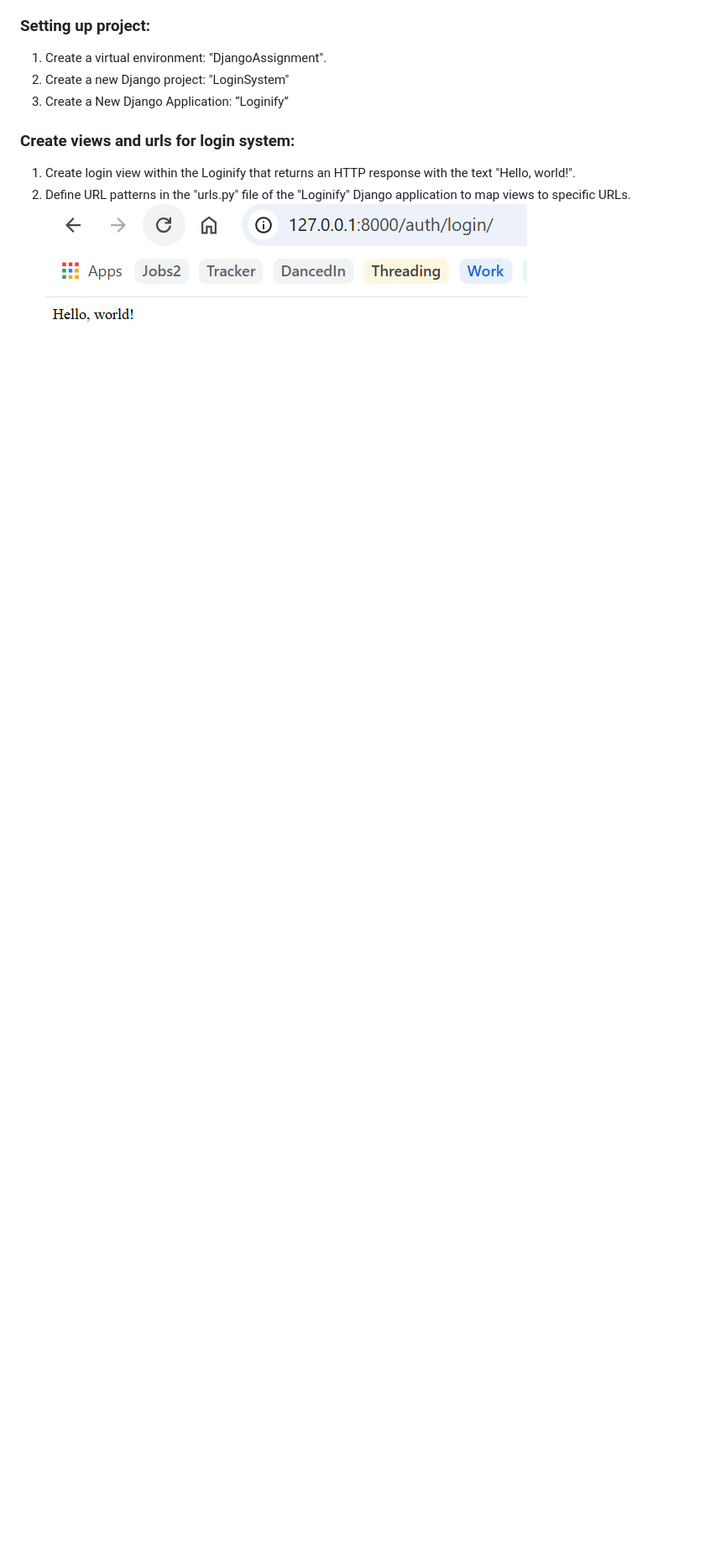
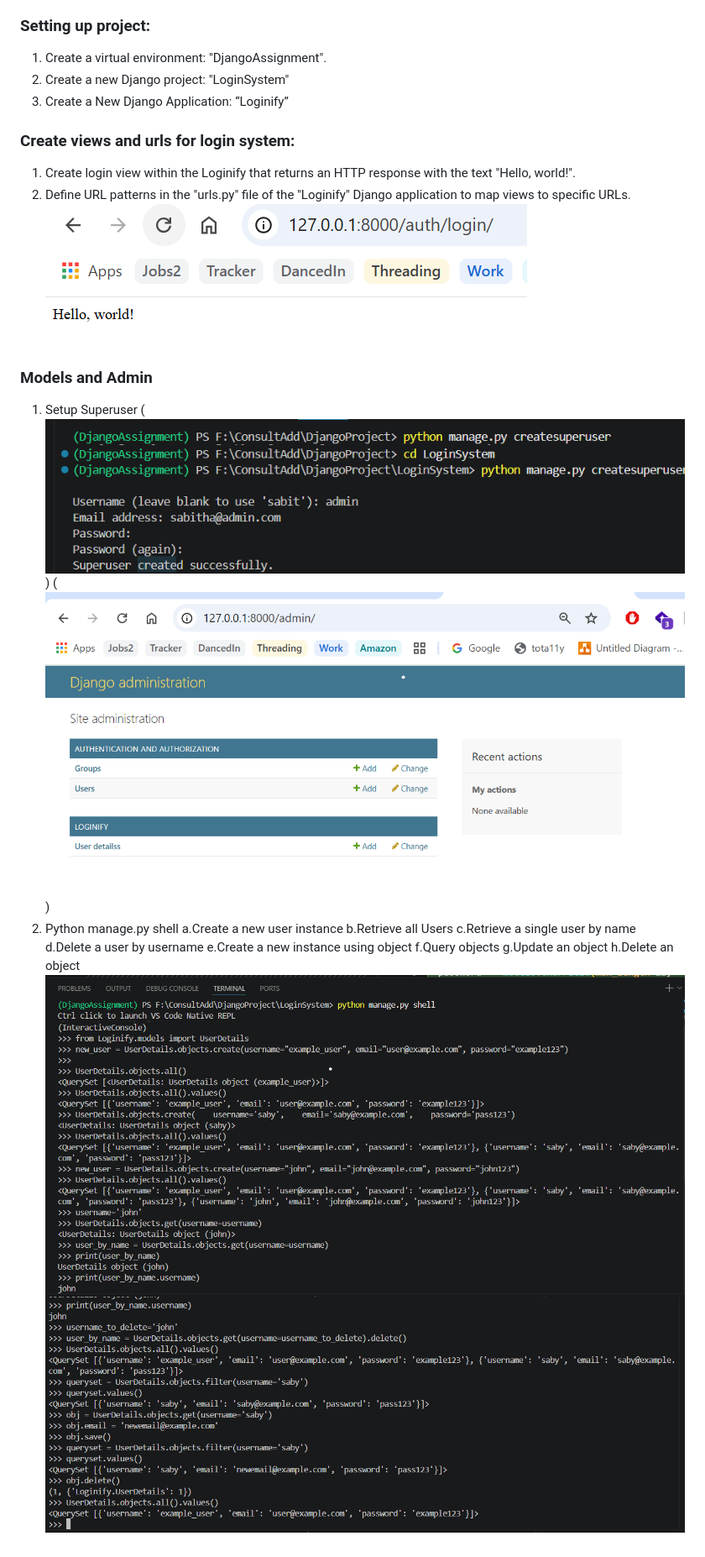
Before and after one commit to sabithanazareth/DjangoProject, a Markdown page: README.md, the part around the change. Shown: that part at 84% size. Rendered like a GitHub page; pictures changed too: Tasks/admin.png (added), Tasks/shell1.png (added), Tasks/shell2.png (added); blank space fills up the shorter version.

Commit message:
Models and Admin

```diff
--- a/README.md
+++ b/README.md
@@ -8,4 +8,18 @@ This Django project aims to create a robust system with features for user signup
 ### Create views and urls for login system:
 1. Create login view within the Loginify that returns an HTTP response with the text "Hello, world!".
 2. Define URL patterns in the "urls.py" file of the "Loginify" Django application to map views to specific URLs.
-![Login](Tasks/image.png)
+![Login](Tasks/hello%20world.png)
+
+### Models and Admin
+1. Setup Superuser (![SuperUser](Tasks/superuser.png)) (![Admin](Tasks/admin.png))
+2. Python manage.py shell
+    a.Create a new user instance
+    b.Retrieve all Users
+    c.Retrieve a single user by name
+    d.Delete a user by username
+    e.Create a new instance using object
+    f.Query objects
+    g.Update an object
+    h.Delete an object
+  ![Shell](Tasks/shell1.png)
+  ![Shel2](Tasks/shell2.png)
```
Also changed, not shown: Tasks/hello world.png (renamed from Tasks/image.png), 3 other files.
